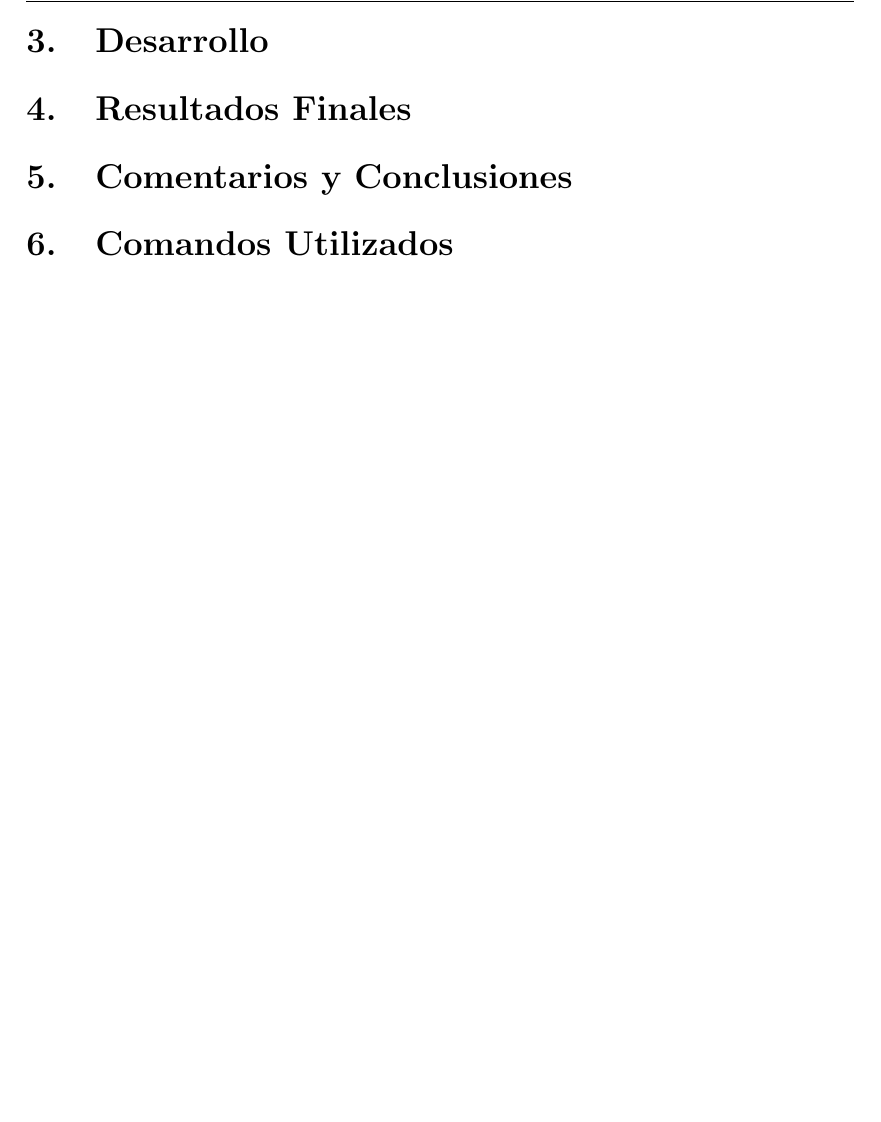
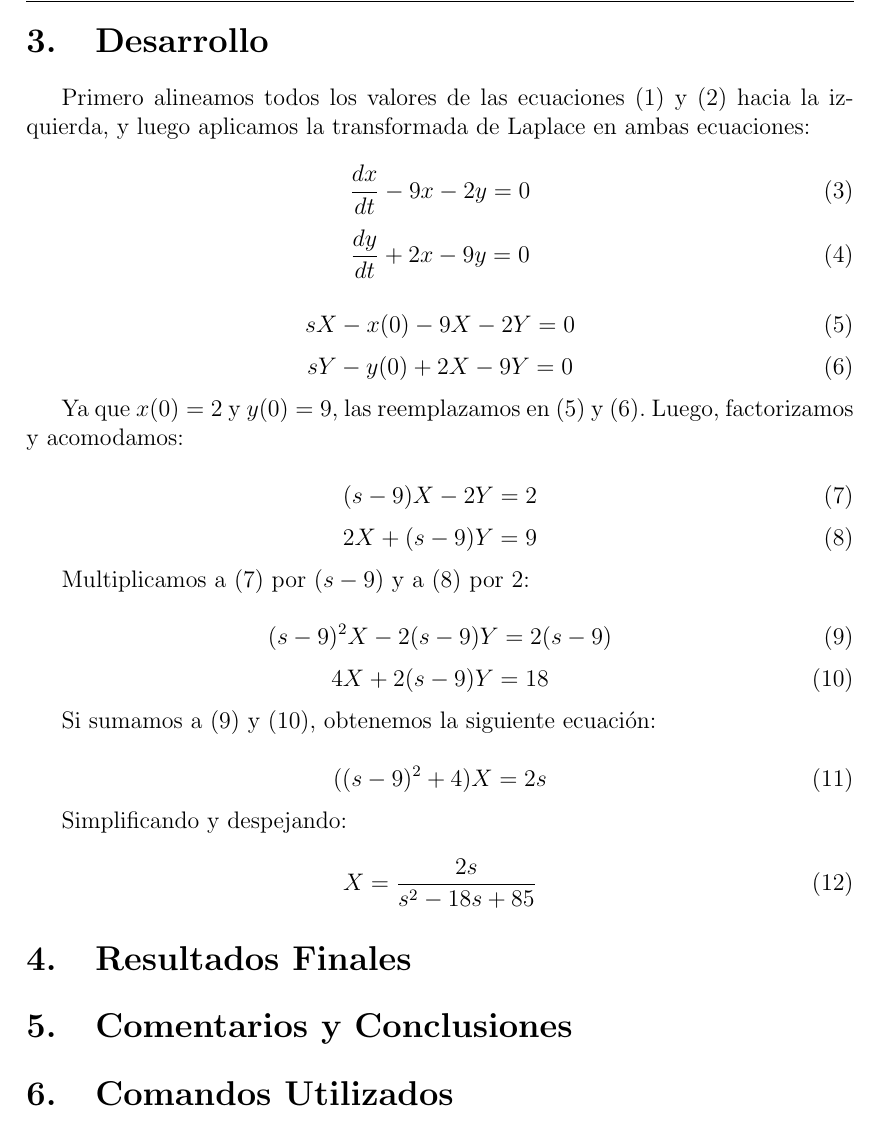
Before and after one commit to XzAeRo/Academic-Code, a LaTeX document (LabMate3/2-Preinforme/lab2.tex): part of page 2 of 2, cut so that both start at the same text, the shorter picture padded with empty space. Compiled offline with pdfLaTeX.

Commit message:
desarrollo hasta antes inversa laplace
Signed-off-by: Victor Gonzalez <victor.gonzalezro@alumnos.usm.cl>

```diff
--- a/LabMate3/2-Preinforme/lab2.tex
+++ b/LabMate3/2-Preinforme/lab2.tex
@@ -88,6 +88,32 @@ El curso a seguir para resolver una ecuación diferencial utilizando \textit{Tra
 
 
 \section{Desarrollo}
+Primero alineamos todos los valores de las ecuaciones (1) y (2) hacia la izquierda, y luego aplicamos la transformada de Laplace en ambas ecuaciones:
+
+\begin{equation}\dfrac{dx}{dt} - 9 x - 2 y = 0\end{equation}
+\begin{equation}\dfrac{dy}{dt} + 2 x - 9 y = 0\end{equation}
+
+\begin{equation}sX-x(0)-9X-2Y=0\end{equation}
+\begin{equation}sY-y(0)+2X-9Y=0\end{equation}
+
+Ya que $x(0)=2$ y $y(0)=9$, las reemplazamos en (5) y (6). Luego, factorizamos y acomodamos:
+
+\begin{equation}(s-9)X-2Y=2\end{equation}
+\begin{equation}2X+(s-9)Y=9\end{equation}
+
+Multiplicamos a (7) por $(s-9)$ y a (8) por $2$:
+
+\begin{equation}(s-9)^2 X-2(s-9)Y=2(s-9)\end{equation}
+\begin{equation}4X+2(s-9)Y=18\end{equation}
+
+Si sumamos a (9) y (10), obtenemos la siguiente ecuación:
+
+\begin{equation}((s-9)^2+4)X=2s\end{equation}
+
+Simplificando y despejando:
+
+\begin{equation}X=\dfrac{2s}{s^2-18s+85}\end{equation}
+
 
 \section{Resultados Finales}
 
```
Also changed, not shown: LabMate3/2-Preinforme/lab2.pdf.
